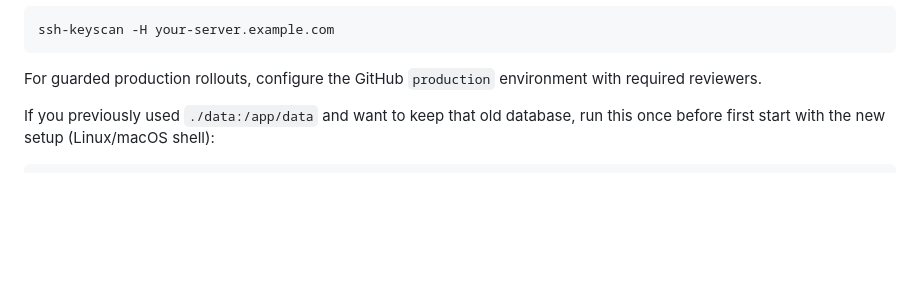
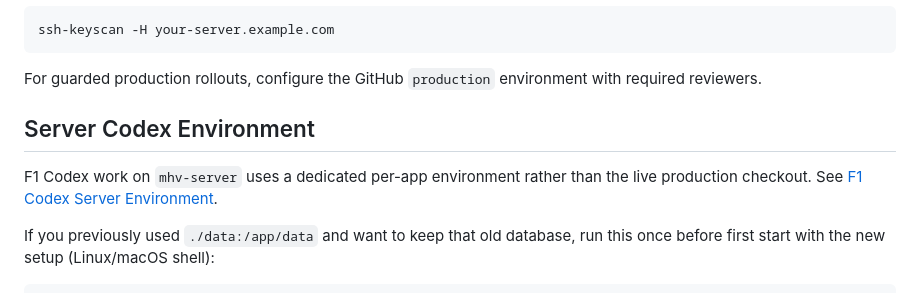
Before and after one commit to MaartenVerkou/F1-predictions-2026, a Markdown page: README.md, the part around the change. Rendered like a GitHub page; blank space fills up the shorter version.

Commit message:
Set up F1 Codex server environment

````diff
--- a/README.md
+++ b/README.md
@@ -154,6 +154,10 @@ ssh-keyscan -H your-server.example.com
 ```
 
 For guarded production rollouts, configure the GitHub `production` environment with required reviewers.
+
+## Server Codex Environment
+
+F1 Codex work on `mhv-server` uses a dedicated per-app environment rather than the live production checkout. See [F1 Codex Server Environment](docs/f1-codex-server-environment.md).
 
 If you previously used `./data:/app/data` and want to keep that old database, run this once before first start with the new setup (Linux/macOS shell):
 
````
Also changed, not shown: docs/f1-codex-server-environment.md (added, +87 -0 lines), 1 other file.
